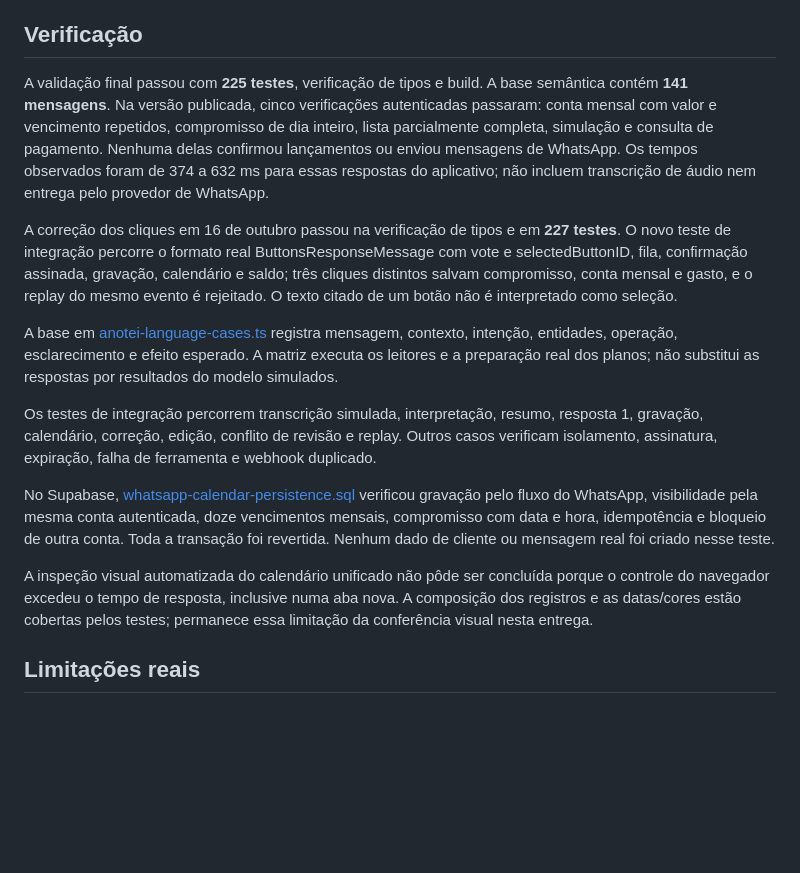
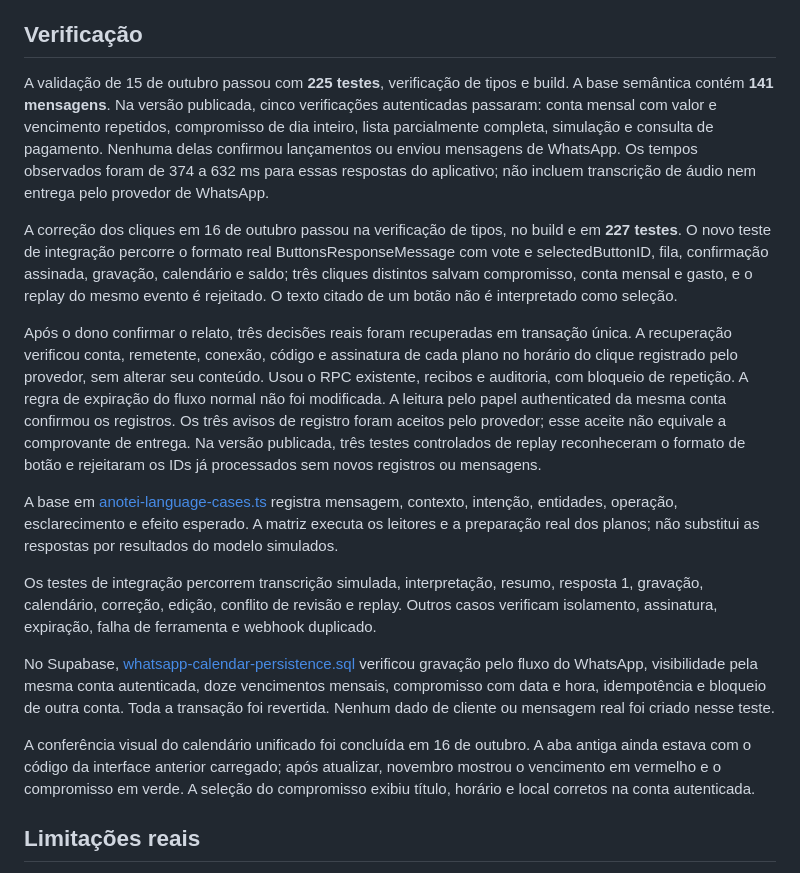
Before and after one commit to Anotaaibank/anotaai, a Markdown page: docs/assistant-interpretation-delivery.md, the part around the change. GitHub-like rendering; blank space fills up the shorter version.

Commit message:
docs: registrar recuperacao e verificacao dos cliques reais

```diff
--- a/docs/assistant-interpretation-delivery.md
+++ b/docs/assistant-interpretation-delivery.md
@@ -55,9 +55,11 @@ O painel já consulta atualizações a cada dez segundos enquanto visível e ao
 
 ## Verificação
 
-A validação final passou com **225 testes**, verificação de tipos e build. A base semântica contém **141 mensagens**. Na versão publicada, cinco verificações autenticadas passaram: conta mensal com valor e vencimento repetidos, compromisso de dia inteiro, lista parcialmente completa, simulação e consulta de pagamento. Nenhuma delas confirmou lançamentos ou enviou mensagens de WhatsApp. Os tempos observados foram de 374 a 632 ms para essas respostas do aplicativo; não incluem transcrição de áudio nem entrega pelo provedor de WhatsApp.
+A validação de 15 de outubro passou com **225 testes**, verificação de tipos e build. A base semântica contém **141 mensagens**. Na versão publicada, cinco verificações autenticadas passaram: conta mensal com valor e vencimento repetidos, compromisso de dia inteiro, lista parcialmente completa, simulação e consulta de pagamento. Nenhuma delas confirmou lançamentos ou enviou mensagens de WhatsApp. Os tempos observados foram de 374 a 632 ms para essas respostas do aplicativo; não incluem transcrição de áudio nem entrega pelo provedor de WhatsApp.
 
-A correção dos cliques em 16 de outubro passou na verificação de tipos e em **227 testes**. O novo teste de integração percorre o formato real ButtonsResponseMessage com vote e selectedButtonID, fila, confirmação assinada, gravação, calendário e saldo; três cliques distintos salvam compromisso, conta mensal e gasto, e o replay do mesmo evento é rejeitado. O texto citado de um botão não é interpretado como seleção.
+A correção dos cliques em 16 de outubro passou na verificação de tipos, no build e em **227 testes**. O novo teste de integração percorre o formato real ButtonsResponseMessage com vote e selectedButtonID, fila, confirmação assinada, gravação, calendário e saldo; três cliques distintos salvam compromisso, conta mensal e gasto, e o replay do mesmo evento é rejeitado. O texto citado de um botão não é interpretado como seleção.
+
+Após o dono confirmar o relato, três decisões reais foram recuperadas em transação única. A recuperação verificou conta, remetente, conexão, código e assinatura de cada plano no horário do clique registrado pelo provedor, sem alterar seu conteúdo. Usou o RPC existente, recibos e auditoria, com bloqueio de repetição. A regra de expiração do fluxo normal não foi modificada. A leitura pelo papel authenticated da mesma conta confirmou os registros. Os três avisos de registro foram aceitos pelo provedor; esse aceite não equivale a comprovante de entrega. Na versão publicada, três testes controlados de replay reconheceram o formato de botão e rejeitaram os IDs já processados sem novos registros ou mensagens.
 
 A base em [anotei-language-cases.ts](../tests/fixtures/anotei-language-cases.ts) registra mensagem, contexto, intenção, entidades, operação, esclarecimento e efeito esperado. A matriz executa os leitores e a preparação real dos planos; não substitui as respostas por resultados do modelo simulados.
 
@@ -65,7 +67,7 @@ Os testes de integração percorrem transcrição simulada, interpretação, res
 
 No Supabase, [whatsapp-calendar-persistence.sql](../tests/sql/whatsapp-calendar-persistence.sql) verificou gravação pelo fluxo do WhatsApp, visibilidade pela mesma conta autenticada, doze vencimentos mensais, compromisso com data e hora, idempotência e bloqueio de outra conta. Toda a transação foi revertida. Nenhum dado de cliente ou mensagem real foi criado nesse teste.
 
-A inspeção visual automatizada do calendário unificado não pôde ser concluída porque o controle do navegador excedeu o tempo de resposta, inclusive numa aba nova. A composição dos registros e as datas/cores estão cobertas pelos testes; permanece essa limitação da conferência visual nesta entrega.
+A conferência visual do calendário unificado foi concluída em 16 de outubro. A aba antiga ainda estava com o código da interface anterior carregado; após atualizar, novembro mostrou o vencimento em vermelho e o compromisso em verde. A seleção do compromisso exibiu título, horário e local corretos na conta autenticada.
 
 ## Limitações reais
 
```
Also changed, not shown: docs/verification.md (+2 -0 lines).
